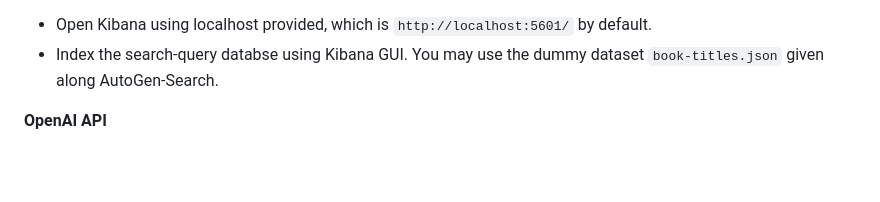
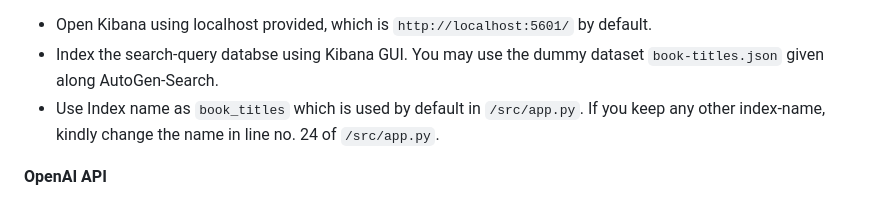
Before and after one commit to Anchor27/AutoGen-Search, a Markdown page: README.md, the part around the change. Drawn GitHub-style; blank space fills up the shorter version.

````diff
--- a/README.md
+++ b/README.md
@@ -298,7 +298,7 @@ chmod +x ./setup.sh
   ```
 - Open Kibana using localhost provided, which is `http://localhost:5601/` by default.
 - Index the search-query databse using Kibana GUI. You may use the dummy dataset `book-titles.json` given along AutoGen-Search.
-
+- Use Index name as `book_titles` which is used by default in `/src/app.py`. If you keep any other index-name, kindly change the name in line no. 24 of `/src/app.py`.
 
 **OpenAI API**
 - Open AI has it's own API keys which are required in order to access thier models. You can go to https://platform.openai.com/docs/overview and select the API required, which is `GPT-3.5-turbo-instruct` in our case.
````
